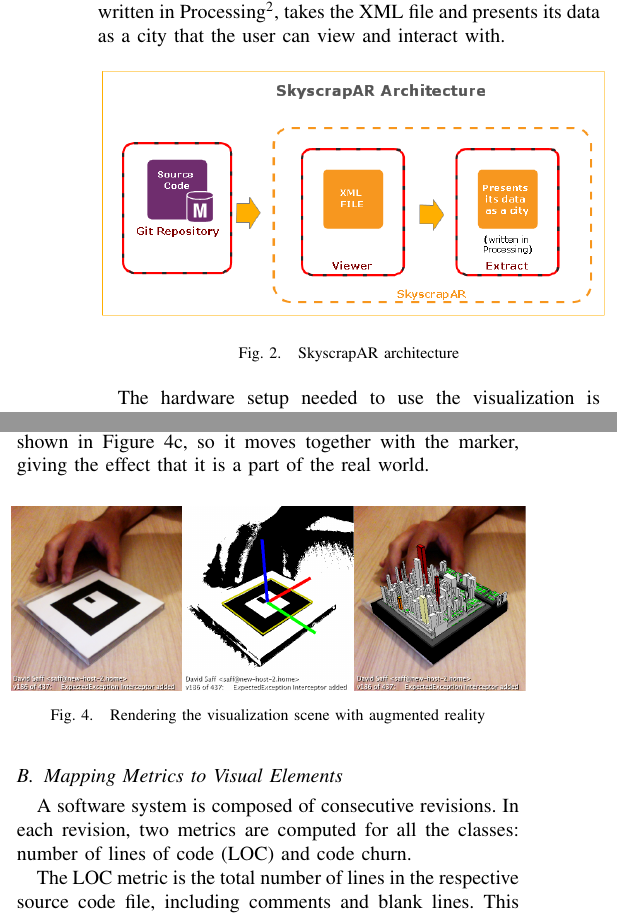
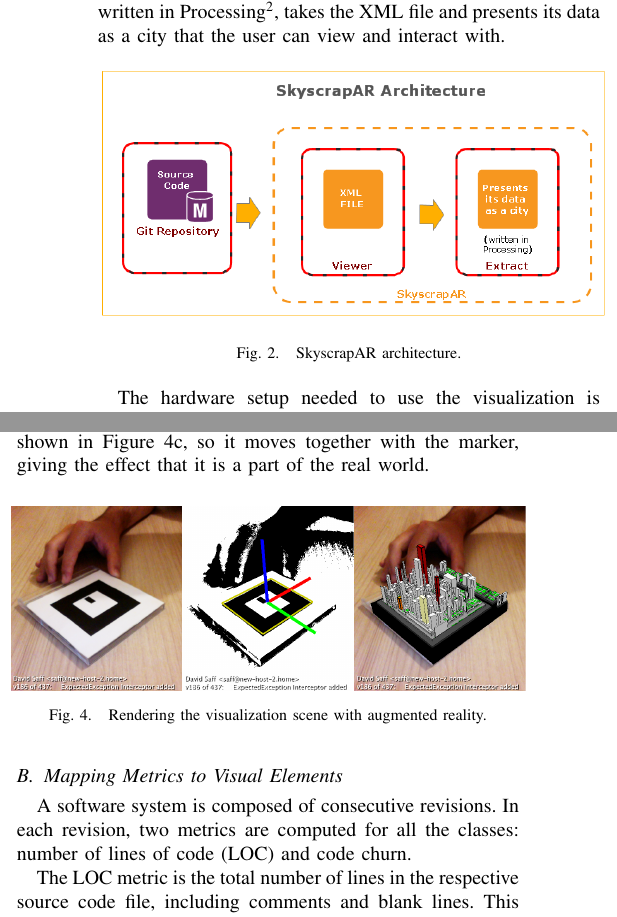
Before and after one commit to rodrigorgs/skyscrapar-icse2013, a LaTeX paper (skyscrapar-icse2013.tex, which reads contents.tex): two parts of the columns of page 2 of 4, joined at a grey line, cut so that both start at the same text. Compiled offline with pdfLaTeX.

Commit message:
colocando pontos nos labels das figuras

```diff
--- a/contents.tex
+++ b/contents.tex
@@ -33,7 +33,7 @@
  \centering
  \includegraphics[width=0.5\textwidth, bb=0 0 547 269]{./images/architecture}
  % architecture.png: 729x359 pixel, 96dpi, 19.29x9.50 cm, bb=0 0 547 269
- \caption{SkyscrapAR architecture}
+ \caption{SkyscrapAR architecture.}
  \label{fig:architecture}
 \end{figure}
 
@@ -53,7 +53,7 @@
  \centering
  \includegraphics[width=0.5\textwidth, bb=14 14 1343 490]{./images/visualizationRedering}
  % visualizationRedering.eps: 0x0 pixel, 300dpi, 0.00x0.00 cm, bb=14 14 1343 490
- \caption{Rendering the visualization scene with augmented reality}
+ \caption{Rendering the visualization scene with augmented reality.}
  \label{fig:rendering_visualization}
 \end{figure}
 
```
